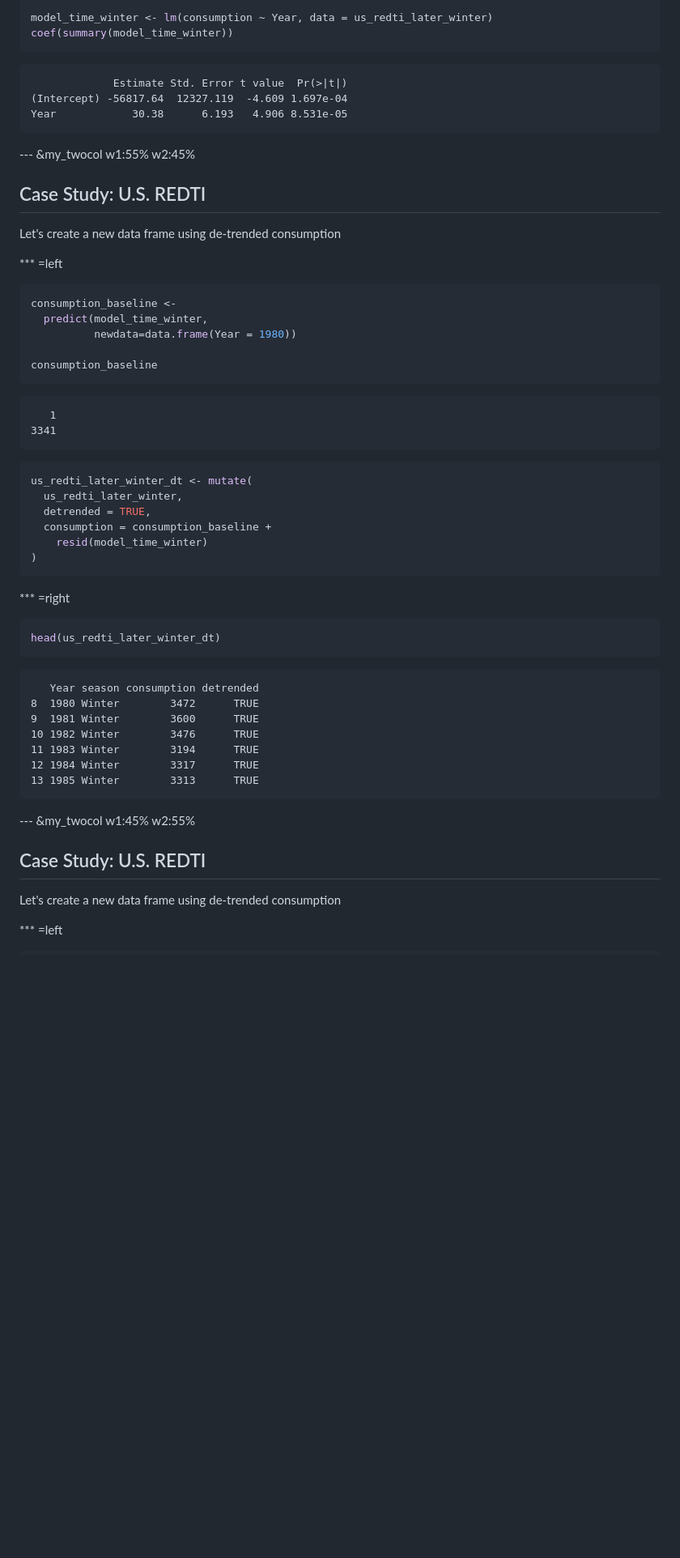
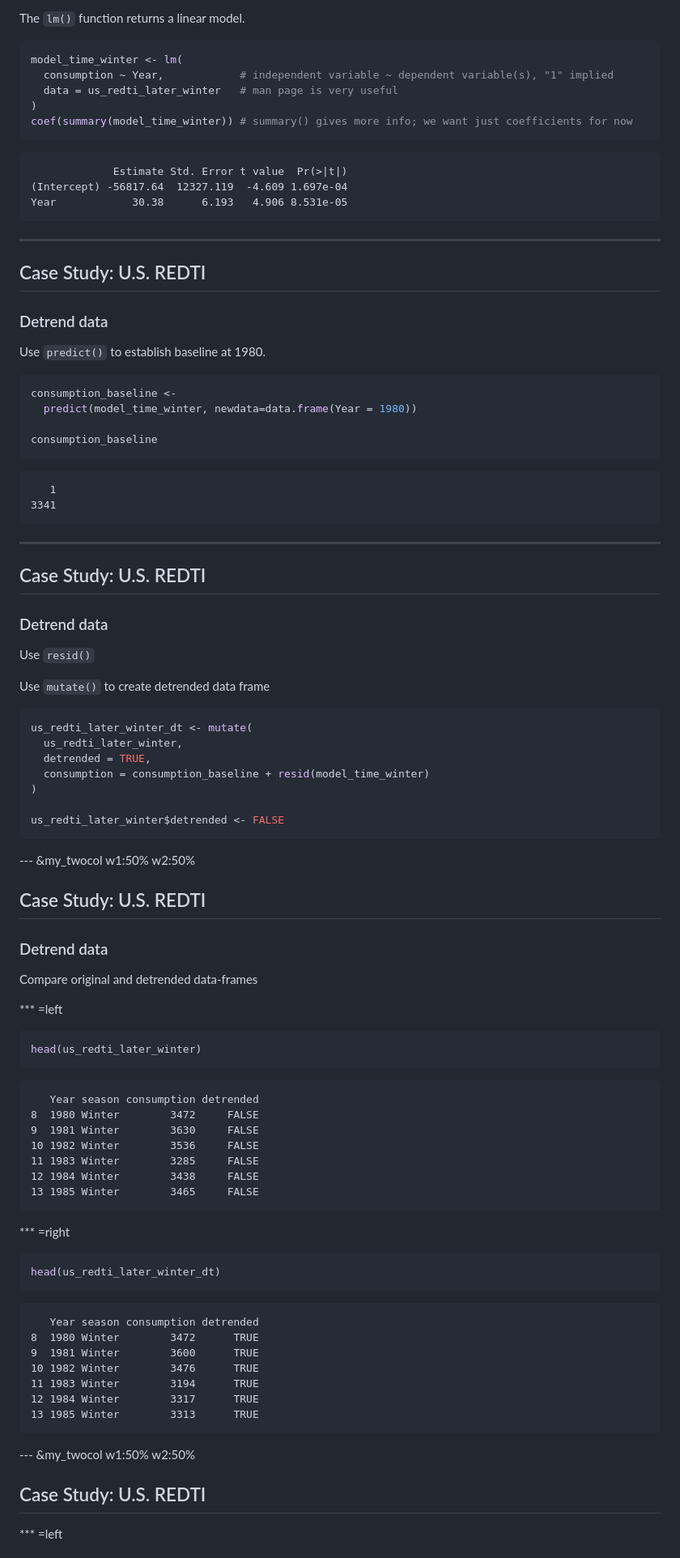
Before and after one commit to ijlyttle/r_intro, a Markdown page: index.md, the part around the change printed below. Shown: that part at 81% size. Rendered like a GitHub page; blank space fills up the shorter version.

````diff
--- a/index.md
+++ b/index.md
@@ -612,6 +618,14 @@ us_redti_later_winter <- us_redti_later[us_redti_later$season == "Winter", ]
 
-model_time_winter <- lm(consumption ~ Year, data = us_redti_later_winter)
-coef(summary(model_time_winter))
+
+The `lm()` function returns a linear model.
+
+
+```r
+model_time_winter <- lm(
+  consumption ~ Year,            # independent variable ~ dependent variable(s), "1" implied
+  data = us_redti_later_winter   # man page is very useful
+)
+coef(summary(model_time_winter)) # summary() gives more info; we want just coefficients for now
 ```
 
 ```
@@ -621,18 +635,17 @@ Year            30.38      6.193   4.906 8.531e-05
 ```
 
 
----  &my_twocol  w1:55% w2:45%
+---
 ## Case Study: U.S. REDTI
 
-Let's create a new data frame using de-trended consumption
+### Detrend data
 
-*** =left
+Use `predict()` to establish baseline at 1980.
 
 
 ```r
 consumption_baseline <-
-  predict(model_time_winter,
-          newdata=data.frame(Year = 1980))
+  predict(model_time_winter, newdata=data.frame(Year = 1980))
 
 consumption_baseline
 ```
@@ -642,13 +655,50 @@ consumption_baseline
 3341
 ```
 
+
+---
+## Case Study: U.S. REDTI
+
+### Detrend data
+
+Use `resid()`
+
+Use `mutate()` to create detrended data frame
+
+
 ```r
 us_redti_later_winter_dt <- mutate(
   us_redti_later_winter,
   detrended = TRUE,
-  consumption = consumption_baseline +
-    resid(model_time_winter)
+  consumption = consumption_baseline + resid(model_time_winter)
 )
+
+us_redti_later_winter$detrended <- FALSE
+```
+
+
+---  &my_twocol  w1:50% w2:50%
+## Case Study: U.S. REDTI
+
+### Detrend data
+
+Compare original and detrended data-frames
+
+*** =left
+
+
+```r
+head(us_redti_later_winter)
+```
+
+```
+   Year season consumption detrended
+8  1980 Winter        3472     FALSE
+9  1981 Winter        3630     FALSE
+10 1982 Winter        3536     FALSE
+11 1983 Winter        3285     FALSE
+12 1984 Winter        3438     FALSE
+13 1985 Winter        3465     FALSE
 ```
 
 
@@ -670,10 +720,10 @@ head(us_redti_later_winter_dt)
 ```
 
 
----  &my_twocol  w1:45% w2:55%
+
+
+---  &my_twocol  w1:50% w2:50%
 ## Case Study: U.S. REDTI
-
-Let's create a new data frame using de-trended consumption
 
 *** =left
 
````
Also changed, not shown: other parts of index.md (+57 -49 lines), figure/unnamed-chunk-13.png (added), figure/unnamed-chunk-15.png, figure/unnamed-chunk-20.png (added), figure/unnamed-chunk-22.png, figure/unnamed-chunk-23.png (added), 5 other files.
